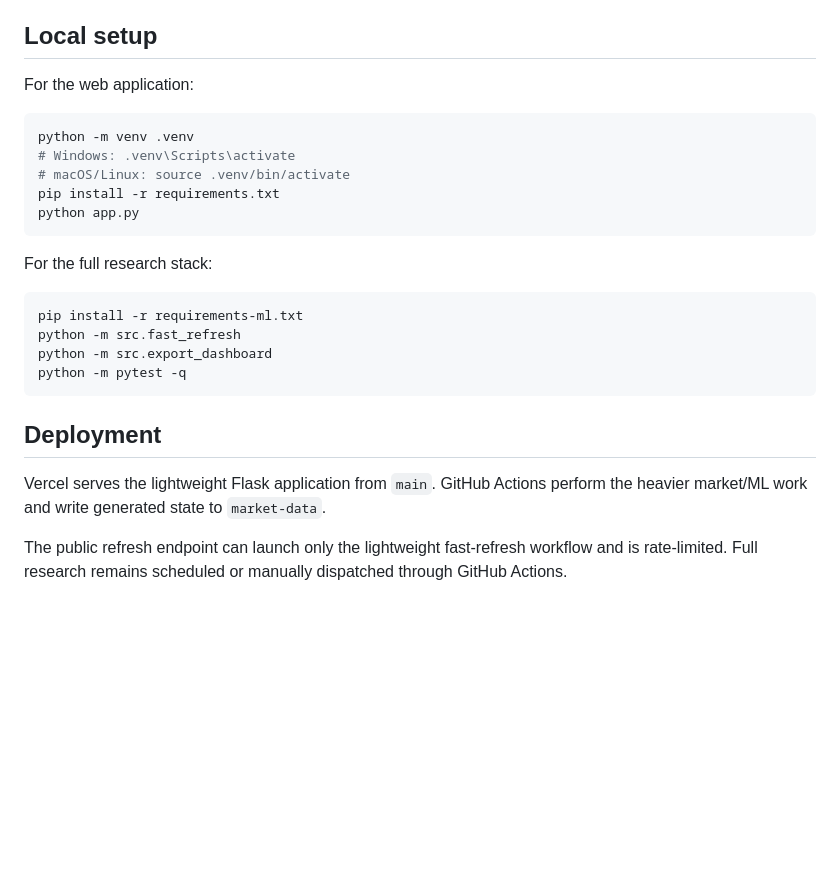
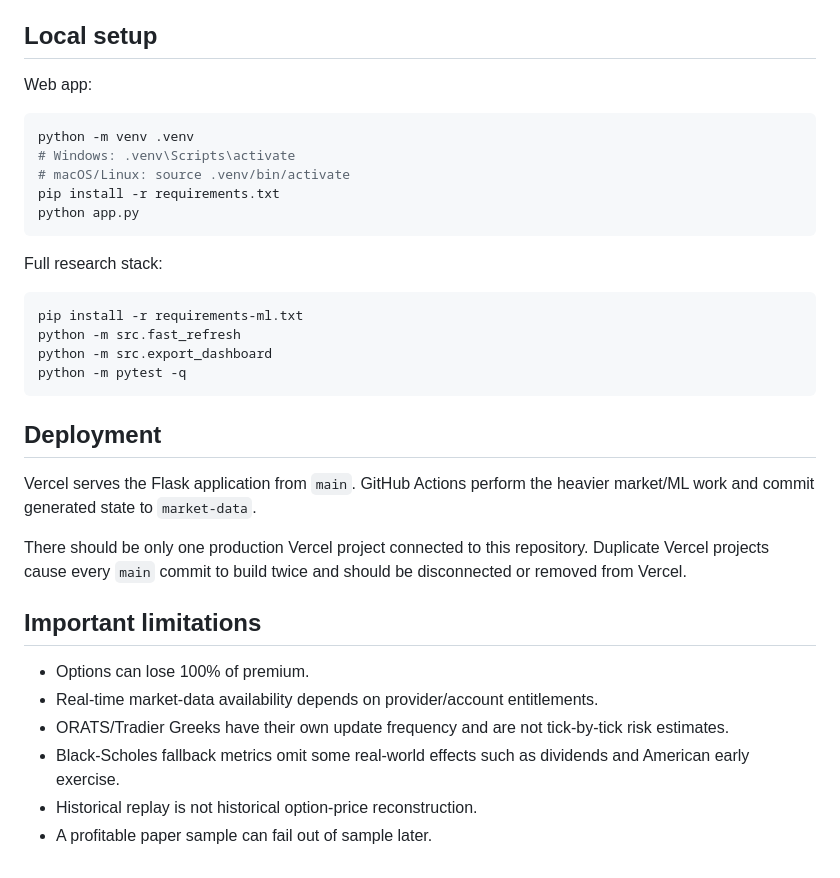
Before and after one commit to Wickey23/MarketLens-ML, a Markdown page: README.md, the part around one of its changes. Drawn GitHub-style; blank space fills up the shorter version.

````diff
--- a/README.md
+++ b/README.md
@@ -61,7 +130,7 @@ Model probabilities are research outputs, not guaranteed real-world probabilitie
 
 ## Local setup
 
-For the web application:
+Web app:
 
 ```bash
 python -m venv .venv
@@ -71,7 +140,7 @@ pip install -r requirements.txt
 python app.py
 ```
 
-For the full research stack:
+Full research stack:
 
 ```bash
 pip install -r requirements-ml.txt
@@ -82,6 +151,15 @@ python -m pytest -q
 
 ## Deployment
 
-Vercel serves the lightweight Flask application from `main`. GitHub Actions perform the heavier market/ML work and write generated state to `market-data`.
+Vercel serves the Flask application from `main`. GitHub Actions perform the heavier market/ML work and commit generated state to `market-data`.
 
-The public refresh endpoint can launch only the lightweight fast-refresh workflow and is rate-limited. Full research remains scheduled or manually dispatched through GitHub Actions.
+There should be only one production Vercel project connected to this repository. Duplicate Vercel projects cause every `main` commit to build twice and should be disconnected or removed from Vercel.
+
+## Important limitations
+
+- Options can lose 100% of premium.
+- Real-time market-data availability depends on provider/account entitlements.
+- ORATS/Tradier Greeks have their own update frequency and are not tick-by-tick risk estimates.
+- Black-Scholes fallback metrics omit some real-world effects such as dividends and American early exercise.
+- Historical replay is not historical option-price reconstruction.
+- A profitable paper sample can fail out of sample later.
````
Also changed, not shown: other parts of README.md (+105 -36 lines).
